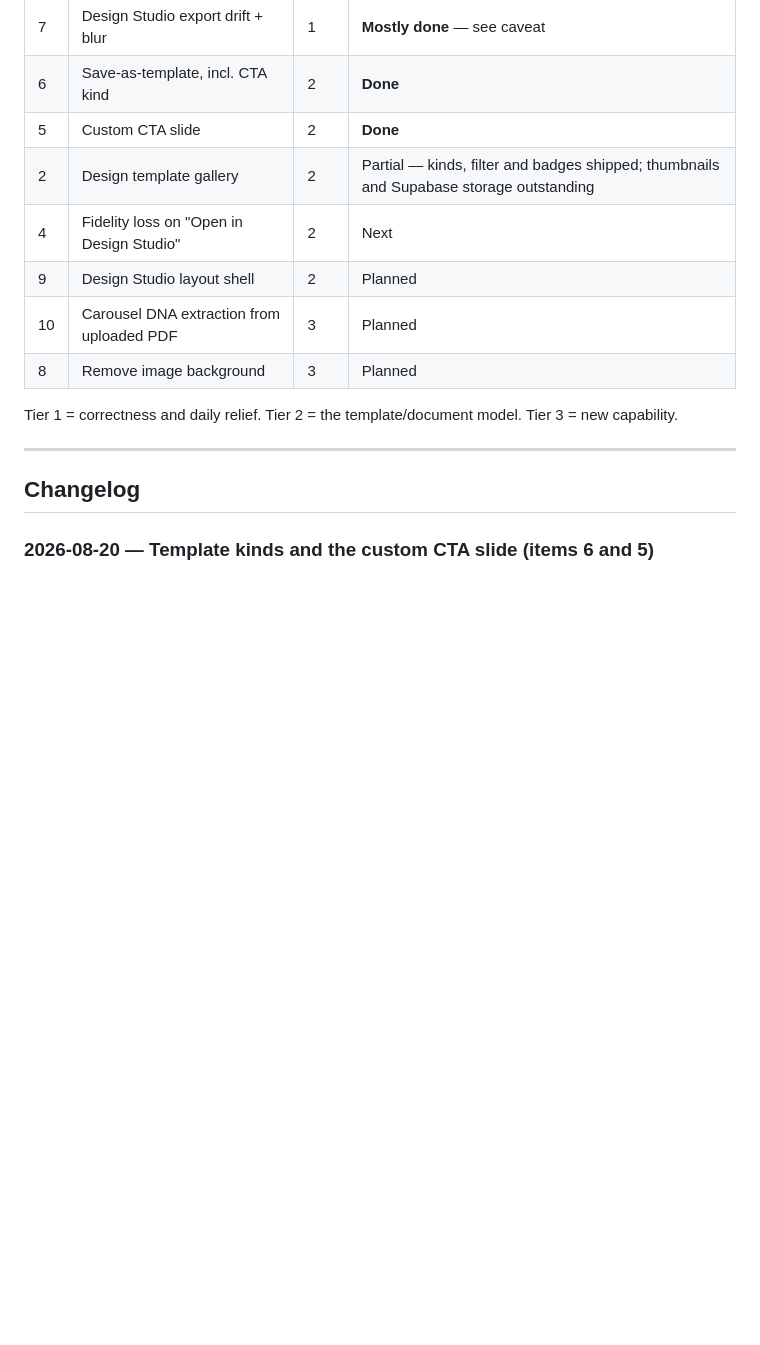
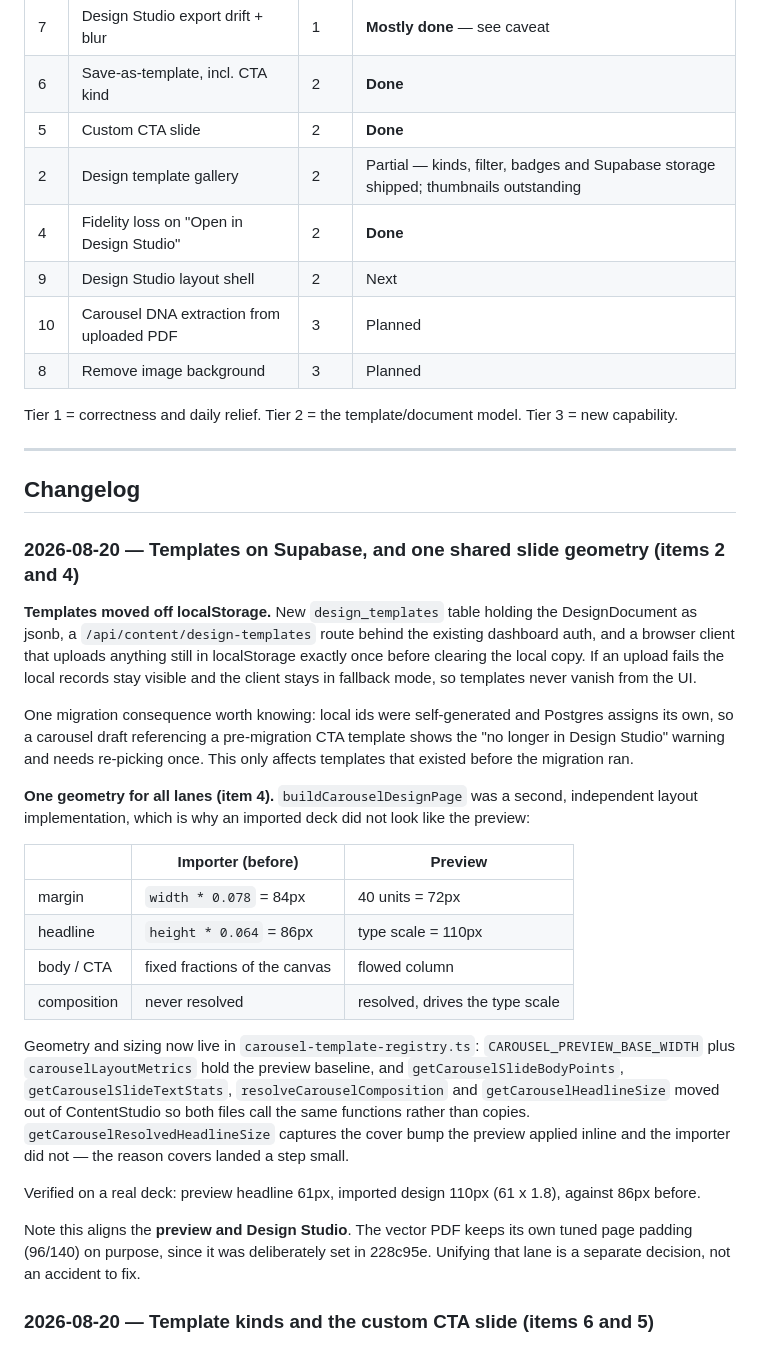
Before and after one commit to CoachKagiso/coachkagiso.co.za, a Markdown page: docs/STUDIO-ROADMAP.md, the part around the change. Drawn GitHub-style; blank space fills up the shorter version.

Commit message:
docs: log Supabase template storage and shared slide geometry
Co-Authored-By: Claude Opus 5 <noreply@anthropic.com>

```diff
--- a/docs/STUDIO-ROADMAP.md
+++ b/docs/STUDIO-ROADMAP.md
@@ -37,9 +37,9 @@ Almost every defect below is a symptom of that mismatch:
 | 7 | Design Studio export drift + blur | 1 | **Mostly done** — see caveat |
 | 6 | Save-as-template, incl. CTA kind | 2 | **Done** |
 | 5 | Custom CTA slide | 2 | **Done** |
-| 2 | Design template gallery | 2 | Partial — kinds, filter and badges shipped; thumbnails and Supabase storage outstanding |
-| 4 | Fidelity loss on "Open in Design Studio" | 2 | Next |
-| 9 | Design Studio layout shell | 2 | Planned |
+| 2 | Design template gallery | 2 | Partial — kinds, filter, badges and Supabase storage shipped; thumbnails outstanding |
+| 4 | Fidelity loss on "Open in Design Studio" | 2 | **Done** |
+| 9 | Design Studio layout shell | 2 | Next |
 | 10 | Carousel DNA extraction from uploaded PDF | 3 | Planned |
 | 8 | Remove image background | 3 | Planned |
 
@@ -49,6 +49,46 @@ Tier 3 = new capability.
 ---
 
 ## Changelog
+
+### 2026-08-20 — Templates on Supabase, and one shared slide geometry (items 2 and 4)
+
+**Templates moved off localStorage.** New `design_templates` table holding the
+DesignDocument as jsonb, a `/api/content/design-templates` route behind the
+existing dashboard auth, and a browser client that uploads anything still in
+localStorage exactly once before clearing the local copy. If an upload fails the
+local records stay visible and the client stays in fallback mode, so templates
+never vanish from the UI.
+
+One migration consequence worth knowing: local ids were self-generated and
+Postgres assigns its own, so a carousel draft referencing a pre-migration CTA
+template shows the "no longer in Design Studio" warning and needs re-picking
+once. This only affects templates that existed before the migration ran.
+
+**One geometry for all lanes (item 4).** `buildCarouselDesignPage` was a second,
+independent layout implementation, which is why an imported deck did not look
+like the preview:
+
+| | Importer (before) | Preview |
+|---|---|---|
+| margin | `width * 0.078` = 84px | 40 units = 72px |
+| headline | `height * 0.064` = 86px | type scale = 110px |
+| body / CTA | fixed fractions of the canvas | flowed column |
+| composition | never resolved | resolved, drives the type scale |
+
+Geometry and sizing now live in `carousel-template-registry.ts`:
+`CAROUSEL_PREVIEW_BASE_WIDTH` plus `carouselLayoutMetrics` hold the preview
+baseline, and `getCarouselSlideBodyPoints`, `getCarouselSlideTextStats`,
+`resolveCarouselComposition` and `getCarouselHeadlineSize` moved out of
+ContentStudio so both files call the same functions rather than copies.
+`getCarouselResolvedHeadlineSize` captures the cover bump the preview applied
+inline and the importer did not — the reason covers landed a step small.
+
+Verified on a real deck: preview headline 61px, imported design 110px
+(61 x 1.8), against 86px before.
+
+Note this aligns the **preview and Design Studio**. The vector PDF keeps its own
+tuned page padding (96/140) on purpose, since it was deliberately set in
+228c95e. Unifying that lane is a separate decision, not an accident to fix.
 
 ### 2026-08-20 — Template kinds and the custom CTA slide (items 6 and 5)
 
```
